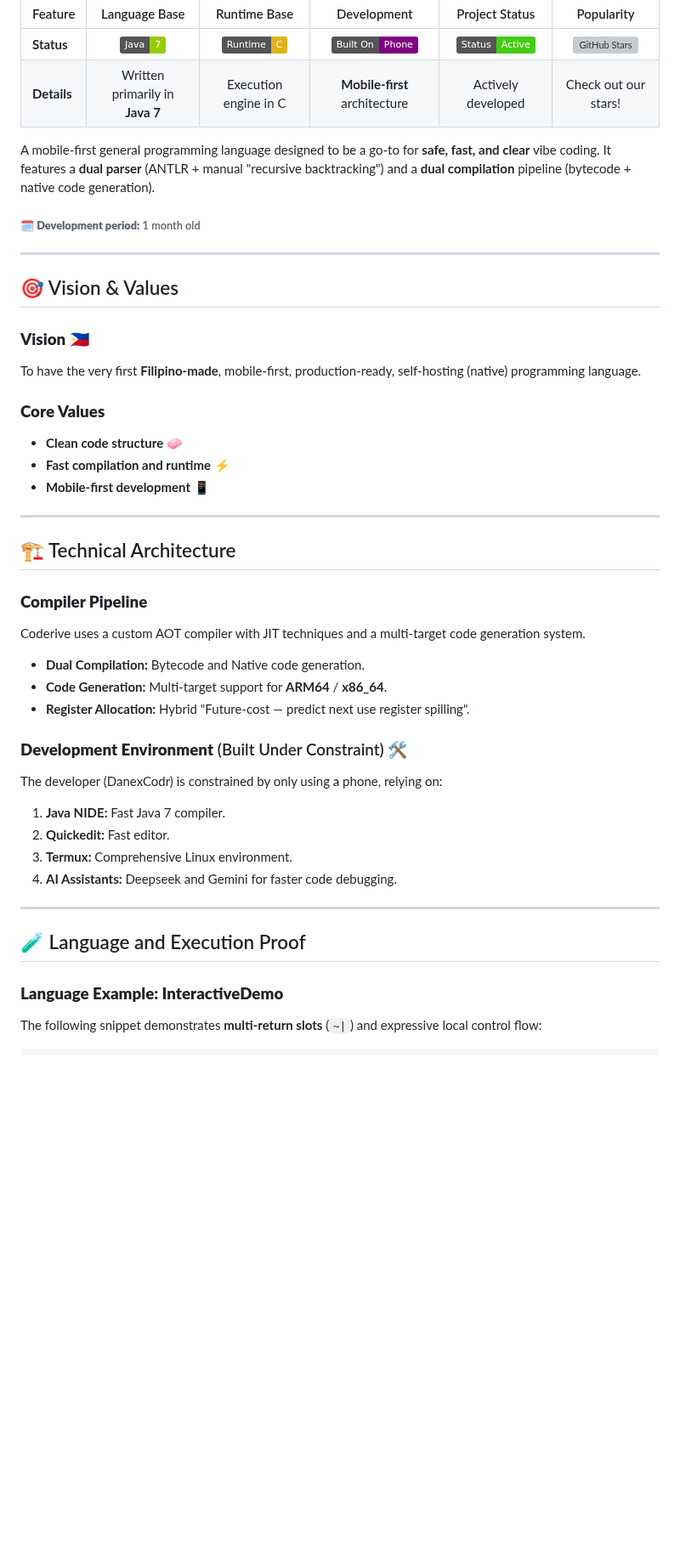
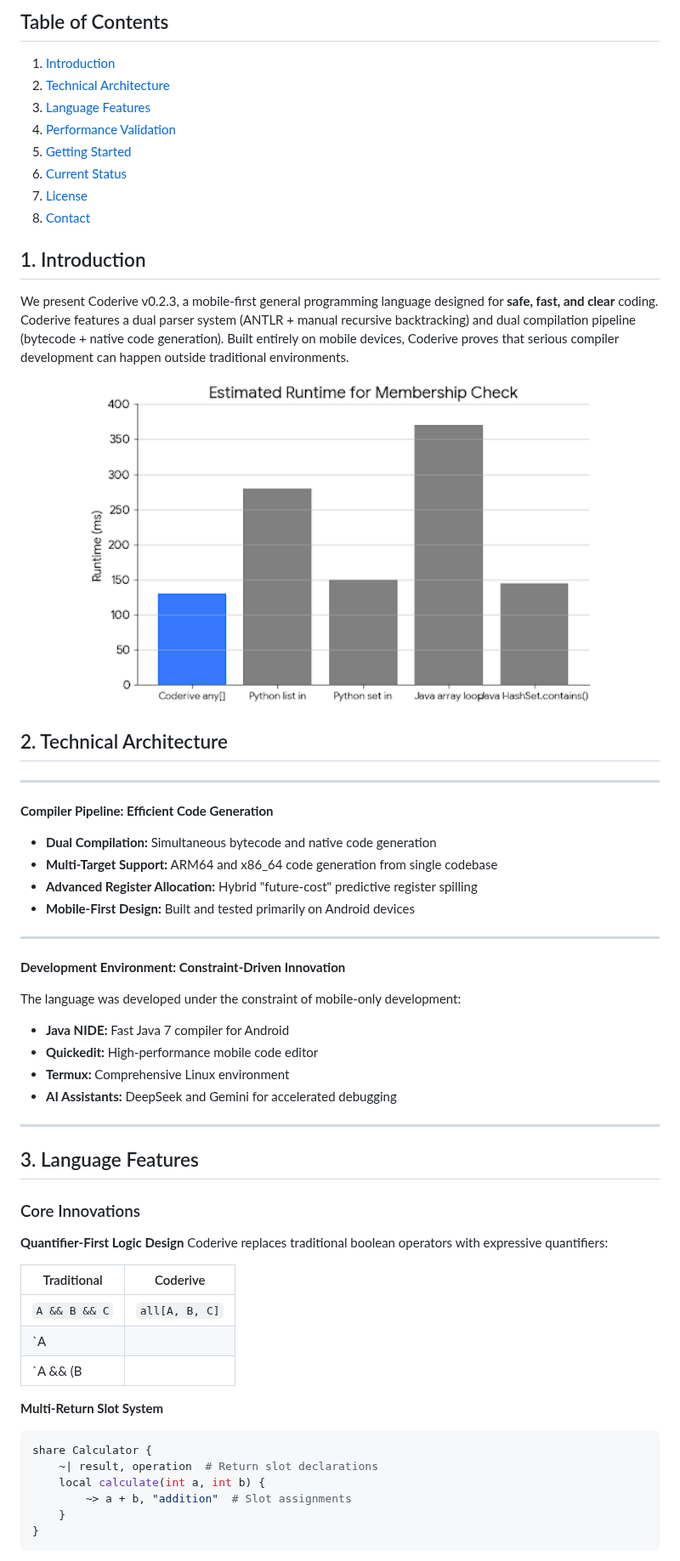
Before and after one commit to DanexCodr/Coderive, a Markdown page: README.md, the part around one of its changes. Shown at 85% size. GitHub-like rendering; badges without logos; blank space fills up the shorter version; grey boxes are pictures that could not be loaded.

````diff
--- a/README.md
+++ b/README.md
@@ -7,47 +23,69 @@
 </div>
 
-| Feature | Language Base | Runtime Base | Development | Project Status | Popularity |
-| :--- | :---: | :---: | :---: | :---: | :---: |
-| **Status** | ![Java](https://img.shields.io/badge/Java-7-green) | ![Runtime](https://img.shields.io/badge/Runtime-C-yellow) | ![Built On](https://img.shields.io/badge/Built%20On-Phone-purple) | ![Status](https://img.shields.io/badge/Status-Active-brightgreen) | [![GitHub Stars](https://img.shields.io/github/stars/DanexCodr/Coderive.svg)](https://github.com/DanexCodr/Coderive/stargazers) |
-| **Details** | Written primarily in **Java 7** | Execution engine in C | **Mobile-first** architecture | Actively developed | Check out our stars! |
+## Table of Contents
 
-A mobile-first general programming language designed to be a go-to for **safe, fast, and clear** vibe coding. It features a **dual parser** (ANTLR + manual "recursive backtracking") and a **dual compilation** pipeline (bytecode + native code generation).
+1. [Introduction](#1-introduction)
+2. [Technical Architecture](#2-technical-architecture)
+3. [Language Features](#3-language-features)
+4. [Performance Validation](#4-performance-validation)
+5. [Getting Started](#5-getting-started)
+6. [Current Status](#6-current-status)
+7. [License](#7-license)
+8. [Contact](#8-contact)
 
-###### 🗓️ **Development period:** 1 month old
+## 1. Introduction
+
+We present Coderive v0.2.3, a mobile-first general programming language designed for **safe, fast, and clear** coding.
+Coderive features a dual parser system (ANTLR + manual recursive backtracking) and dual compilation pipeline (bytecode + native code generation).
+Built entirely on mobile devices, Coderive proves that serious compiler development can happen outside traditional environments.
+
+<p align="center">
+  <img width="80%" src="https://raw.githubusercontent.com/DanexCodr/Coderive/main/assets/quantifier_estimation.jpg">
+</p>
+
+## 2. Technical Architecture
 
 ---
 
-## 🎯 Vision & Values
+**Compiler Pipeline: Efficient Code Generation**
 
-### **Vision** 🇵🇭
-To have the very first **Filipino-made**, mobile-first, production-ready, self-hosting (native) programming language.
-
-### **Core Values**
-* **Clean code structure** 🧼
-* **Fast compilation and runtime** ⚡
-* **Mobile-first development** 📱
+- **Dual Compilation:** Simultaneous bytecode and native code generation
+- **Multi-Target Support:** ARM64 and x86_64 code generation from single codebase
+- **Advanced Register Allocation:** Hybrid "future-cost" predictive register spilling
+- **Mobile-First Design:** Built and tested primarily on Android devices
 
 ---
 
-## 🏗️ Technical Architecture
+**Development Environment: Constraint-Driven Innovation**
 
-### **Compiler Pipeline**
-Coderive uses a custom AOT compiler with JIT techniques and a multi-target code generation system.
-
-* **Dual Compilation:** Bytecode and Native code generation.
-* **Code Generation:** Multi-target support for **ARM64** / **x86_64**.
-* **Register Allocation:** Hybrid "Future-cost — predict next use register spilling".
-
-### **Development Environment** (Built Under Constraint) 🛠️
-The developer (DanexCodr) is constrained by only using a phone, relying on:
-1.  **Java NIDE:** Fast Java 7 compiler.
-2.  **Quickedit:** Fast editor.
-3.  **Termux:** Comprehensive Linux environment.
-4.  **AI Assistants:** Deepseek and Gemini for faster code debugging.
+The language was developed under the constraint of mobile-only development:
+- **Java NIDE:** Fast Java 7 compiler for Android
+- **Quickedit:** High-performance mobile code editor
+- **Termux:** Comprehensive Linux environment
+- **AI Assistants:** DeepSeek and Gemini for accelerated debugging
 
 ---
 
-## 🧪 Language and Execution Proof
+## 3. Language Features
 
-### **Language Example: InteractiveDemo**
-The following snippet demonstrates **multi-return slots** (`~|`) and expressive local control flow:
+### Core Innovations
+
+**Quantifier-First Logic Design**
+Coderive replaces traditional boolean operators with expressive quantifiers:
+
+| Traditional | Coderive |
+|-------------|----------|
+| `A && B && C` | `all[A, B, C]` |
+| `A || B || C` | `any[A, B, C]` |
+| `A && (B || C)` | `all[A, any[B, C]]` |
+
+**Multi-Return Slot System**
+```python
+share Calculator {
+    ~| result, operation  # Return slot declarations
+    local calculate(int a, int b) {
+        ~> a + b, "addition"  # Slot assignments
+    }
+}
+```
+
````
Also changed, not shown: other parts of README.md (+83 -106 lines).
